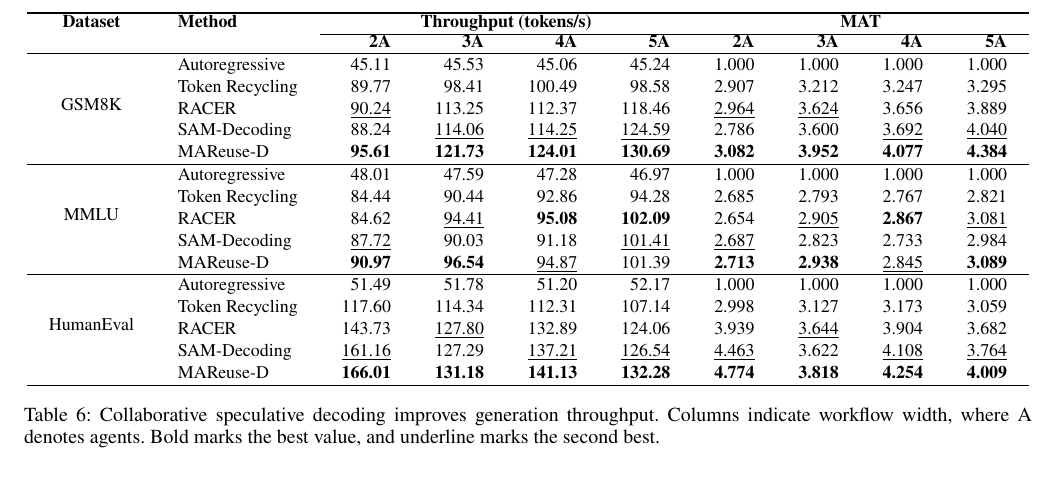
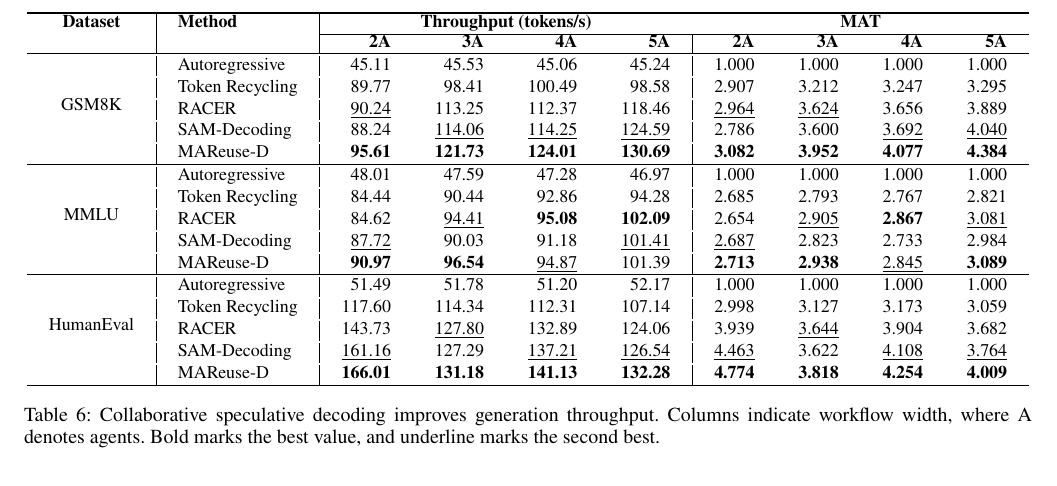
Before and after one commit to Yuran-7/MAReuse-Paper, a LaTeX paper (MAReuse.tex): part of page 7 of 9, cut so that both start at the same text. Compiled offline with pdfLaTeX.

Commit message:
Update MAReuse.tex

```diff
--- a/MAReuse.tex
+++ b/MAReuse.tex
@@ -372,7 +372,7 @@ Table~\ref{tab:prefill-results} and Figure~\ref{fig:prefill-ttft} jointly show t
 \centering
 \small
 \setlength{\tabcolsep}{11pt}
-\begin{tabular}{clrrrrrrrr}
+\begin{tabular}{c|l|rrrr|rrrr}
 \thickhline
 \textbf{Dataset} & \textbf{Method} & \multicolumn{4}{c}{\textbf{Throughput (tokens/s)}} & \multicolumn{4}{c}{\textbf{MAT}} \\
 \cline{3-6}\cline{7-10}
```
